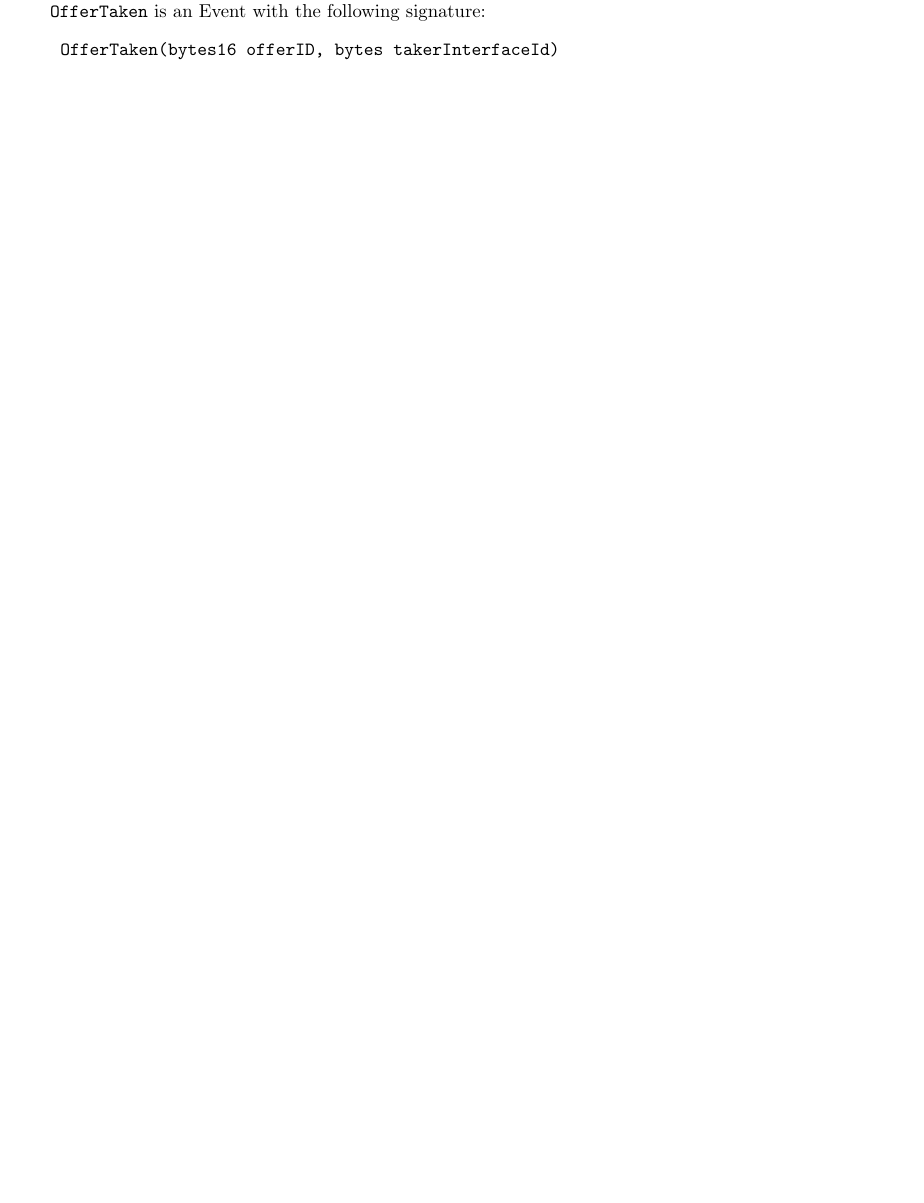
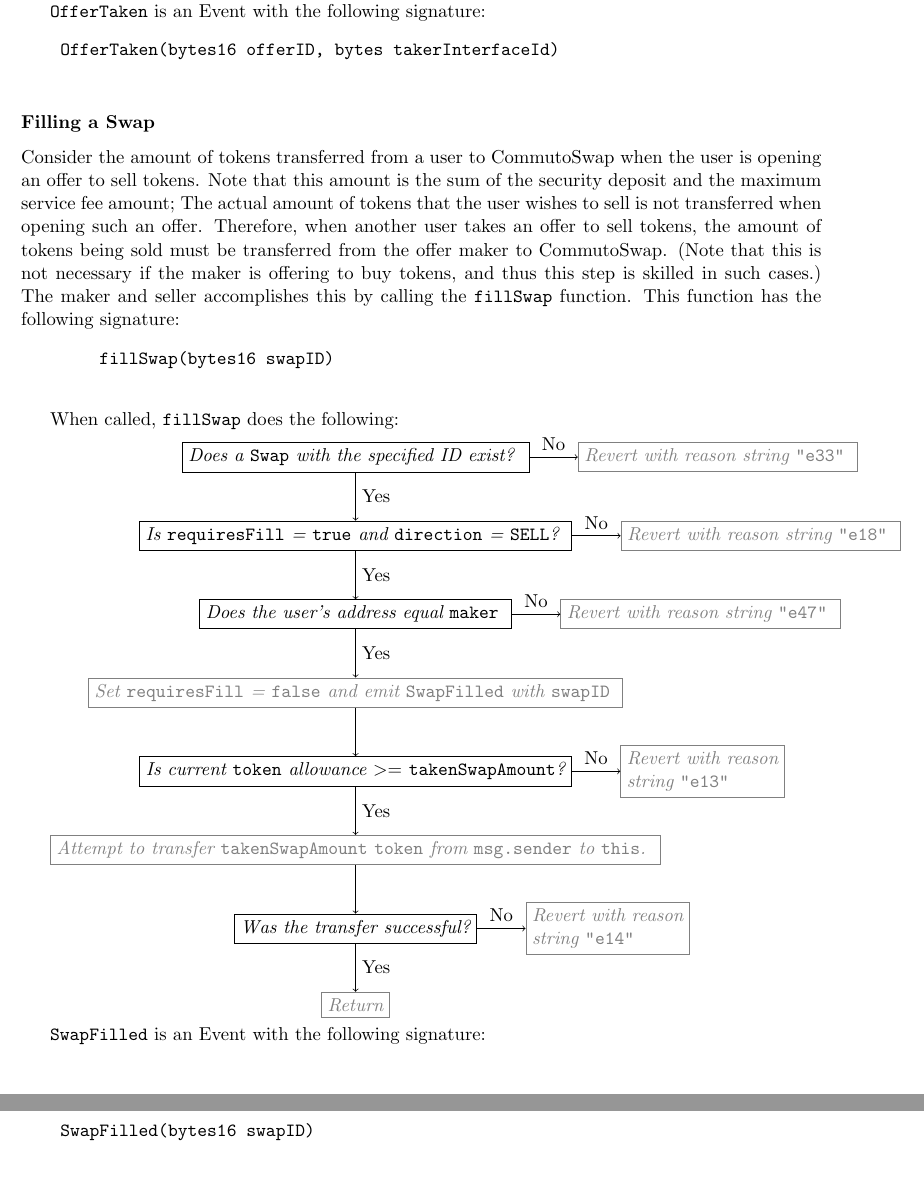
Before and after one commit to jimmyneutront/commuto-whitepaper, a LaTeX paper (commuto.tex): part of page 10 of 10 before the commit and two parts of pages 10 and 11 of 11 after it, the two joined at a grey line, cut so that both start at the same text, the shorter picture padded with empty space. Compiled offline with pdfLaTeX.

Commit message:
Add first draft of fillSwap description

```diff
--- a/commuto.tex
+++ b/commuto.tex
@@ -507,4 +507,66 @@
     OfferTaken(bytes16 offerID, bytes takerInterfaceId)
     \end{verbatim}
 
+    \subsubsection*{Filling a Swap}
+
+    Consider the amount of tokens transferred from a user to CommutoSwap when the user is opening an offer to sell tokens.
+    Note that this amount is the sum of the security deposit and the maximum service fee amount;
+    The actual amount of tokens that the user wishes to sell is not transferred when opening such an offer.
+    Therefore, when another user takes an offer to sell tokens, the amount of tokens being sold must be transferred from the offer maker to CommutoSwap.
+    (Note that this is not necessary if the maker is offering to buy tokens, and thus this step is skilled in such cases.)
+    The maker and seller accomplishes this by calling the \verb|fillSwap| function.
+    This function has the following signature:
+    \begin{verbatim}
+        fillSwap(bytes16 swapID)
+    \end{verbatim}
+
+    When called, \verb|fillSwap| does the following:
+
+    \begin{tikzpicture}[
+        question/.style={
+            rectangle, thin, draw = black!100, color = black, font = \itshape
+        },
+        action/.style={
+            rectangle, thin, draw = gray!100, color = gray, font = \itshape
+        },
+    ]
+        \node (isCreated) [question,align=left] { Does a \verb|Swap| with the specified ID exist? };
+        \node (revert_e33) [action,align=left,right=of isCreated] { Revert with reason string \verb|"e33"| };
+        \path (isCreated) edge[->] node[pos=0.5,above] {No} (revert_e33);
+
+        \node (requiresFilling) [question,align=left,below=of isCreated] { Is \verb|requiresFill| = \verb|true| and \verb|direction| = \verb|SELL|? };
+        \path (isCreated) edge[->] node[pos=0.5,right] {Yes} (requiresFilling);
+        \node (revert_e18) [action,align=left,right=of requiresFilling] { Revert with reason string \verb|"e18"| };
+        \path (requiresFilling) edge[->] node[pos=0.5,above] {No} (revert_e18);
+
+        \node (isMaker) [question,align=left,below=of requiresFilling] { Does the user's address equal \verb|maker| };
+        \path (requiresFilling) edge[->] node[pos=0.5,right] {Yes} (isMaker);
+        \node (revert_e47) [action,align=left,right=of isMaker] { Revert with reason string \verb|"e47"| };
+        \path (isMaker) edge[->] node[pos=0.5,above] {No} (revert_e47);
+
+        \node (setAndEmit) [action,align=left,below=of isMaker] { Set \verb|requiresFill| = \verb|false| and emit \verb|SwapFilled| with \verb|swapID| };
+        \path (isMaker) edge[->] node[pos=0.5,right] {Yes} (setAndEmit);
+
+        \node (verifyAllowance) [question, below=of setAndEmit] { Is current \verb|token| allowance $>=$ \verb|takenSwapAmount|? };
+        \path (setAndEmit) edge[->] (verifyAllowance);
+        \node (revert_e13) [action,align=left,right=of verifyAllowance] {Revert with reason \\ string \verb|"e13"|};
+        \path (verifyAllowance) edge[->] node[pos=0.5,above] {No} (revert_e13);
+
+        \node (attemptTransfer) [action,align=left,below=of verifyAllowance] { Attempt to transfer \verb|takenSwapAmount| \verb|token| from \verb|msg.sender| to \verb|this|. };
+        \path (verifyAllowance) edge[->] node[pos=0.5,right] {Yes}  (attemptTransfer);
+
+        \node (verifyTransfer) [question,below=of attemptTransfer] {Was the transfer successful?};
+        \path (attemptTransfer) edge[->] (verifyTransfer);
+        \node (revert_e14) [action,align=left,right=of verifyTransfer] {Revert with reason \\ string \verb|"e14"|};
+        \path (verifyTransfer) edge[->] node[pos=0.5,above] {No} (revert_e14);
+        \node (return) [action,below=of verifyTransfer] {Return};
+        \path (verifyTransfer) edge[->] node[pos=0.5,right] {Yes} (return);
+
+    \end{tikzpicture}
+
+    \verb|SwapFilled| is an Event with the following signature:
+    \begin{verbatim}
+    SwapFilled(bytes16 swapID)
+    \end{verbatim}
+
 \end{document}
```
